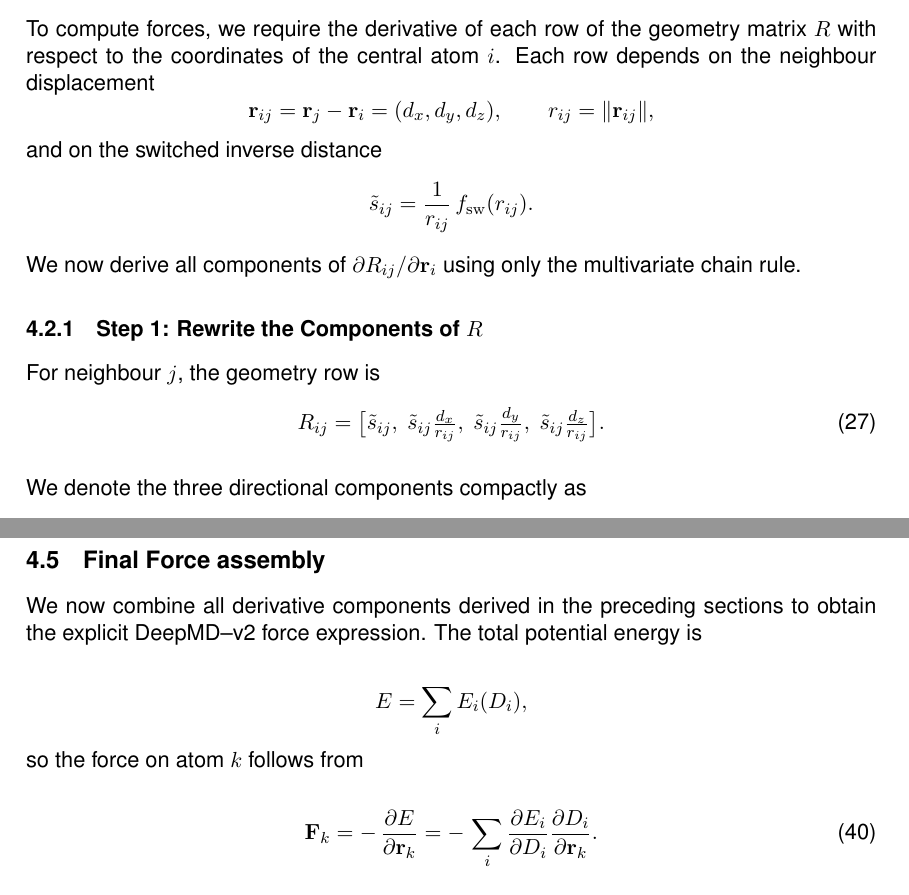
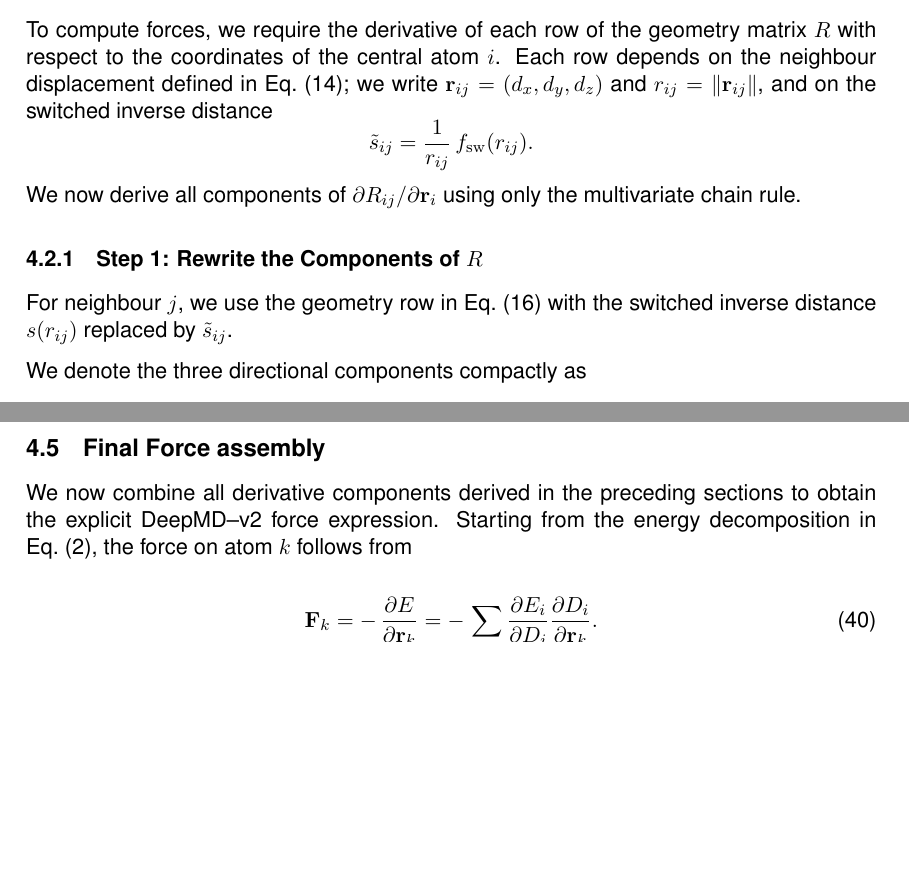
Before and after one commit to SandipkSah/Thesis_Writing, a LaTeX document (main.tex): two parts of pages 31 and 37 of 45 before the commit and two parts of pages 31 and 36 of 45 after it, joined at a grey line, cut so that both start at the same text, the shorter picture padded with empty space. Compiled offline with pdfLaTeX.

Commit message:
add references to equation

```diff
--- a/main.tex
+++ b/main.tex
@@ -1970,12 +1958,9 @@ and the assembly of the total force.
 
 To compute forces, we require the derivative of each row of the geometry
 matrix \(R\) with respect to the coordinates of the central atom \(i\).
-Each row depends on the neighbour displacement
-\[
-\mathbf{r}_{ij} = \mathbf{r}_j - \mathbf{r}_i = (d_x, d_y, d_z),
-\qquad
-r_{ij} = \lVert \mathbf{r}_{ij} \rVert,
-\]
+Each row depends on the neighbour displacement defined in
+Eq.~\eqref{eq:relative_disp}; we write
+\(\mathbf{r}_{ij} = (d_x, d_y, d_z)\) and \(r_{ij} = \lVert \mathbf{r}_{ij} \rVert\),
 and on the switched inverse distance
 \[
 \tilde{s}_{ij} = \frac{1}{r_{ij}}\, f_{\mathrm{sw}}(r_{ij}).
@@ -1986,17 +1971,8 @@ using only the multivariate chain rule.
 % -------------------------------------------------------
 \subsubsection{Step 1: Rewrite the Components of \texorpdfstring{$R$}{R}}
 
-For neighbour \(j\), the geometry row is
-\begin{equation}
-   R_{ij}
-=
-\bigl[
-    \tilde{s}_{ij},\;
-    \tilde{s}_{ij}\tfrac{d_x}{r_{ij}},\;
-    \tilde{s}_{ij}\tfrac{d_y}{r_{ij}},\;
-    \tilde{s}_{ij}\tfrac{d_z}{r_{ij}}
-\bigr].
-\end{equation}
+For neighbour \(j\), we use the geometry row in Eq.~\eqref{eq:raw_R_row} with
+the switched inverse distance \(s(r_{ij})\) replaced by \(\tilde{s}_{ij}\).
 
 We denote the three directional components compactly as
 \[
@@ -2520,12 +2496,8 @@ bitwise agreement with DeepMD--v2 energies and forces for all tested models.
 
 We now combine all derivative components derived in the preceding sections to obtain
 the explicit DeepMD--v2 force expression.
-The total potential energy is
-
-\[
-E = \sum_{i} E_i(D_i),
-\]
-so the force on atom $k$ follows from
+Starting from the energy decomposition in Eq.~\eqref{eq:energy_decomp}, the force on
+atom $k$ follows from
 
 \begin{equation}
     \mathbf{F}_k
```
Also changed, not shown: main.pdf, main.tex (58 more changed lines), 1 other file.
